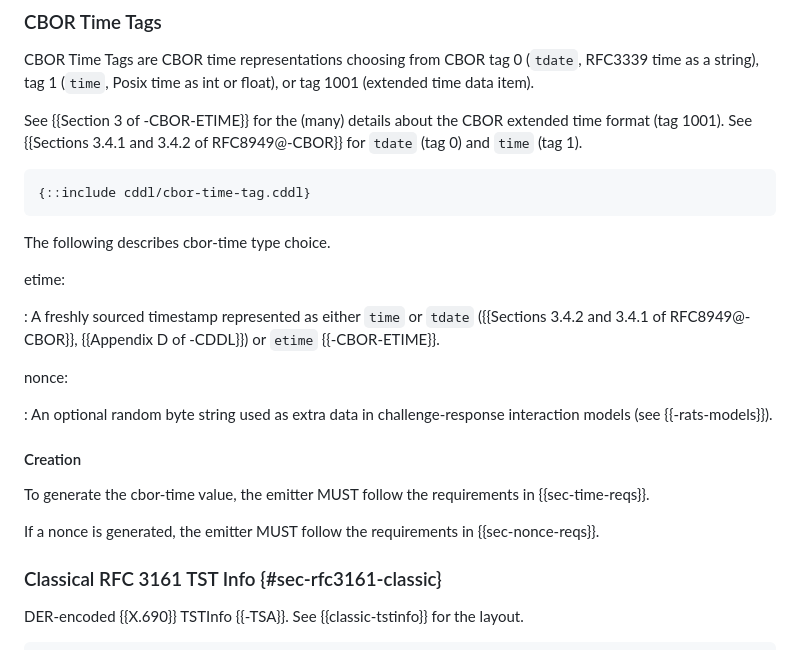
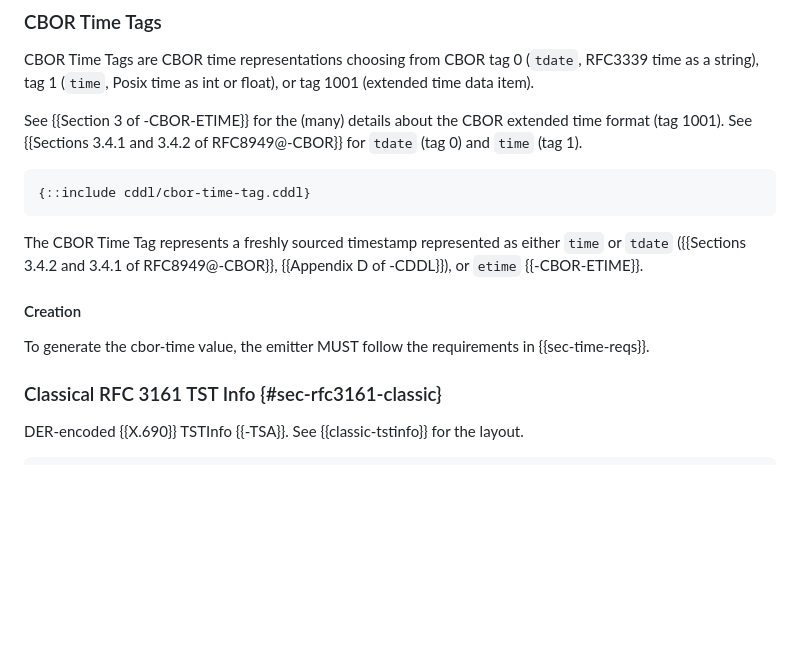
Before and after one commit to ietf-rats/draft-birkholz-rats-epoch-marker, a Markdown page: draft-ietf-rats-epoch-markers.md, the part around the change. Rendered like a GitHub page; blank space fills up the shorter version.

Commit message:
Remove remnants of etime/nonce package

```diff
--- a/draft-ietf-rats-epoch-markers.md
+++ b/draft-ietf-rats-epoch-markers.md
@@ -191,23 +191,13 @@ See {{Sections 3.4.1 and 3.4.2 of RFC8949@-CBOR}} for `tdate` (tag 0) and `time`
 {::include cddl/cbor-time-tag.cddl}
 ~~~~
 
-The following describes cbor-time type choice.
-
-etime:
-
-: A freshly sourced timestamp represented as either `time` or `tdate`
-  ({{Sections 3.4.2 and 3.4.1 of RFC8949@-CBOR}}, {{Appendix D of -CDDL}}) or `etime` {{-CBOR-ETIME}}.
-
-nonce:
-
-: An optional random byte string used as extra data in challenge-response interaction models (see {{-rats-models}}).
+The CBOR Time Tag represents a freshly sourced timestamp represented as either `time` or `tdate`
+({{Sections 3.4.2 and 3.4.1 of RFC8949@-CBOR}}, {{Appendix D of -CDDL}}), or `etime` {{-CBOR-ETIME}}.
 
 
 #### Creation
 
 To generate the cbor-time value, the emitter MUST follow the requirements in {{sec-time-reqs}}.
-
-If a nonce is generated, the emitter MUST follow the requirements in {{sec-nonce-reqs}}.
 
 
 ### Classical RFC 3161 TST Info {#sec-rfc3161-classic}
```
